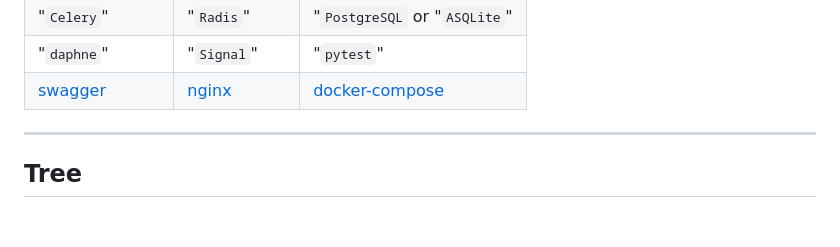
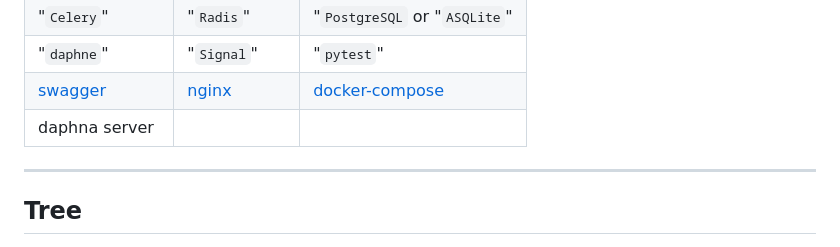
Before and after one commit to Tryd0g0lik/truck_driver, a Markdown page: README.md, the part around one of its changes. Rendered like a GitHub page; blank space fills up the shorter version.

Commit message:
[dev]:  README ubdated

```diff
--- a/README.md
+++ b/README.md
@@ -137,6 +137,7 @@ API__POST_REGISTERATION=/api/auth/register/
 |"`Celery`"|"`Radis`"| "`PostgreSQL` or "`ASQLite`" |
 |"`daphne`"|"`Signal`"| "`pytest`"                |
 |[swagger](./swagger)|[nginx](./nginx/default.conf)|[docker-compose](./docker-compose.yml)   |
+|daphna server|| |
 
 ----
 
```
Also changed, not shown: other parts of README.md (+0 -2 lines).
